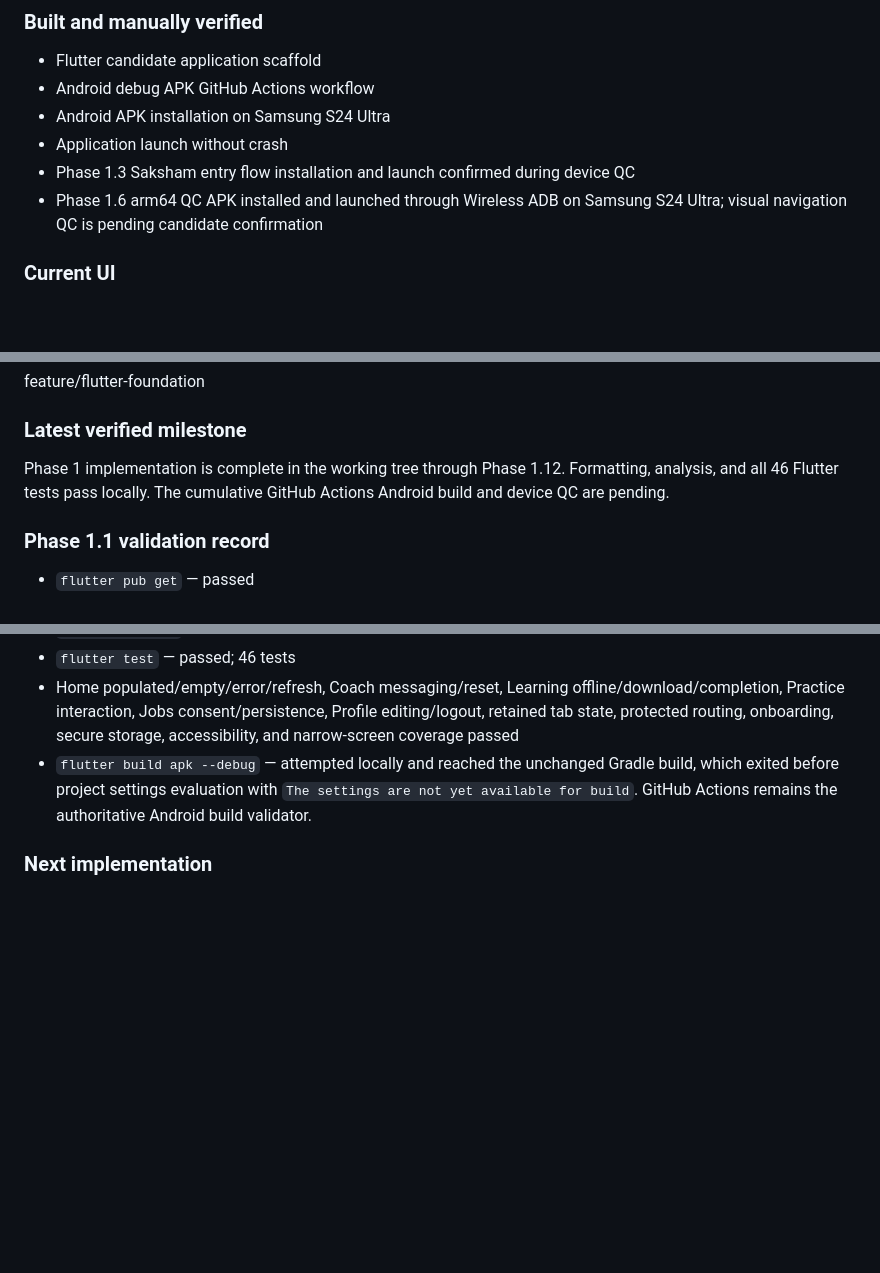
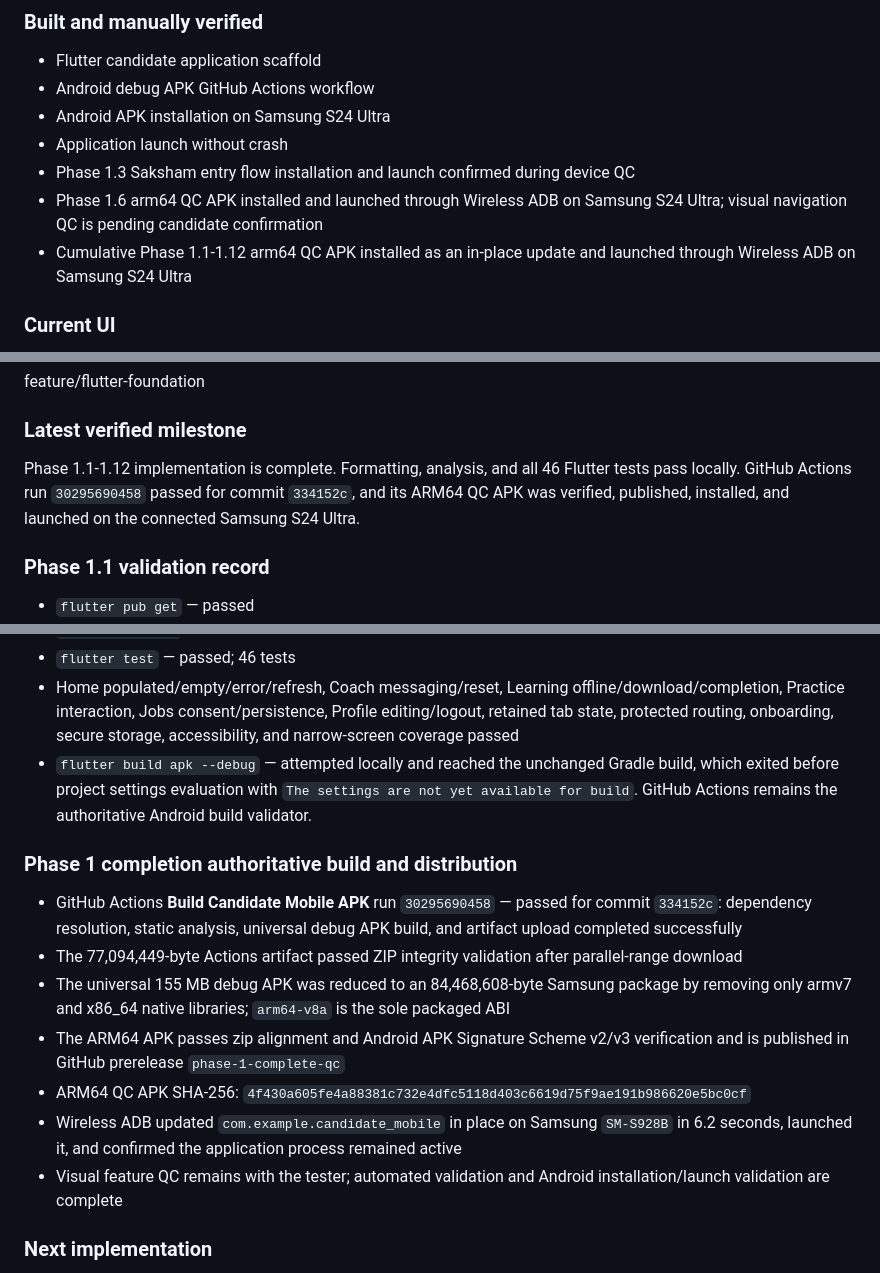
Before and after one commit to manushivendra-shivanya/skilling-platform, a Markdown page: docs/generated/current-state.md, 3 parts joined by grey strips. GitHub-like rendering; blank space fills up the shorter version.

Commit message:
docs: record phase one APK verification

```diff
--- a/docs/generated/current-state.md
+++ b/docs/generated/current-state.md
@@ -13,6 +13,8 @@ Last updated: 2026-07-27
   QC
 - Phase 1.6 arm64 QC APK installed and launched through Wireless ADB on Samsung
   S24 Ultra; visual navigation QC is pending candidate confirmation
+- Cumulative Phase 1.1-1.12 arm64 QC APK installed as an in-place update and
+  launched through Wireless ADB on Samsung S24 Ultra
 
 ### Current UI
 - Phase 1.1 application foundation replaces the default Flutter counter demo
@@ -59,9 +61,10 @@ Last updated: 2026-07-27
 feature/flutter-foundation
 
 ### Latest verified milestone
-Phase 1 implementation is complete in the working tree through Phase 1.12.
-Formatting, analysis, and all 46 Flutter tests pass locally. The cumulative
-GitHub Actions Android build and device QC are pending.
+Phase 1.1-1.12 implementation is complete. Formatting, analysis, and all 46
+Flutter tests pass locally. GitHub Actions run `30295690458` passed for commit
+`334152c`, and its ARM64 QC APK was verified, published, installed, and launched
+on the connected Samsung S24 Ultra.
 
 ### Phase 1.1 validation record
 - `flutter pub get` — passed
@@ -313,6 +316,25 @@ GitHub Actions Android build and device QC are pending.
   `The settings are not yet available for build`. GitHub Actions remains the
   authoritative Android build validator.
 
+### Phase 1 completion authoritative build and distribution
+- GitHub Actions **Build Candidate Mobile APK** run `30295690458` — passed for
+  commit `334152c`: dependency resolution, static analysis, universal debug APK
+  build, and artifact upload completed successfully
+- The 77,094,449-byte Actions artifact passed ZIP integrity validation after
+  parallel-range download
+- The universal 155 MB debug APK was reduced to an 84,468,608-byte Samsung
+  package by removing only armv7 and x86_64 native libraries; `arm64-v8a` is
+  the sole packaged ABI
+- The ARM64 APK passes zip alignment and Android APK Signature Scheme v2/v3
+  verification and is published in GitHub prerelease `phase-1-complete-qc`
+- ARM64 QC APK SHA-256:
+  `4f430a605fe4a88381c732e4dfc5118d403c6619d75f9ae191b986620e5bc0cf`
+- Wireless ADB updated `com.example.candidate_mobile` in place on Samsung
+  `SM-S928B` in 6.2 seconds, launched it, and confirmed the application process
+  remained active
+- Visual feature QC remains with the tester; automated validation and Android
+  installation/launch validation are complete
+
 ### Next implementation
 After cumulative Phase 1 APK and device QC, begin Phase 2.1 from
 docs/20-codex-phase-execution.md. Do not connect production services until the
```
